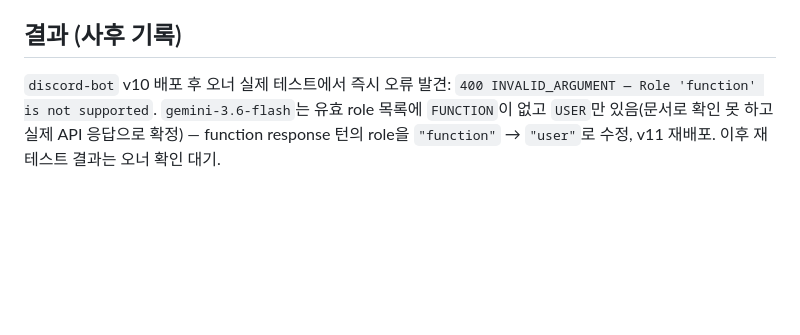
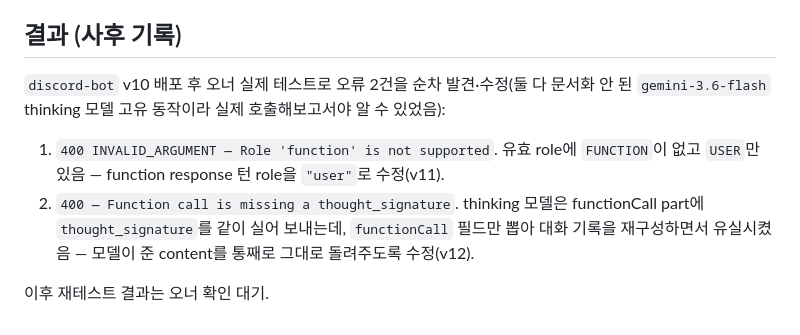
Before and after one commit to goldentreeautomation/golden-tree-automation, a Markdown page: docs/decisions/0013-discord-agentic-tool-calling.md, the part around the change. GitHub-like rendering; blank space fills up the shorter version.

Commit message:
docs: 0013 결과 기록에 두 번째 오류·수정 추가
Co-Authored-By: Claude Sonnet 5 <noreply@anthropic.com>

```diff
--- a/docs/decisions/0013-discord-agentic-tool-calling.md
+++ b/docs/decisions/0013-discord-agentic-tool-calling.md
@@ -35,4 +35,9 @@
 
 ## 결과 (사후 기록)
 
-`discord-bot` v10 배포 후 오너 실제 테스트에서 즉시 오류 발견: `400 INVALID_ARGUMENT — Role 'function' is not supported`. `gemini-3.6-flash`는 유효 role 목록에 `FUNCTION`이 없고 `USER`만 있음(문서로 확인 못 하고 실제 API 응답으로 확정) — function response 턴의 role을 `"function"` → `"user"`로 수정, v11 재배포. 이후 재테스트 결과는 오너 확인 대기.
+`discord-bot` v10 배포 후 오너 실제 테스트로 오류 2건을 순차 발견·수정(둘 다 문서화 안 된 `gemini-3.6-flash` thinking 모델 고유 동작이라 실제 호출해보고서야 알 수 있었음):
+
+1. `400 INVALID_ARGUMENT — Role 'function' is not supported`. 유효 role에 `FUNCTION`이 없고 `USER`만 있음 — function response 턴 role을 `"user"`로 수정(v11).
+2. `400 — Function call is missing a thought_signature`. thinking 모델은 functionCall part에 `thought_signature`를 같이 실어 보내는데, `functionCall` 필드만 뽑아 대화 기록을 재구성하면서 유실시켰음 — 모델이 준 content를 통째로 그대로 돌려주도록 수정(v12).
+
+이후 재테스트 결과는 오너 확인 대기.
```
